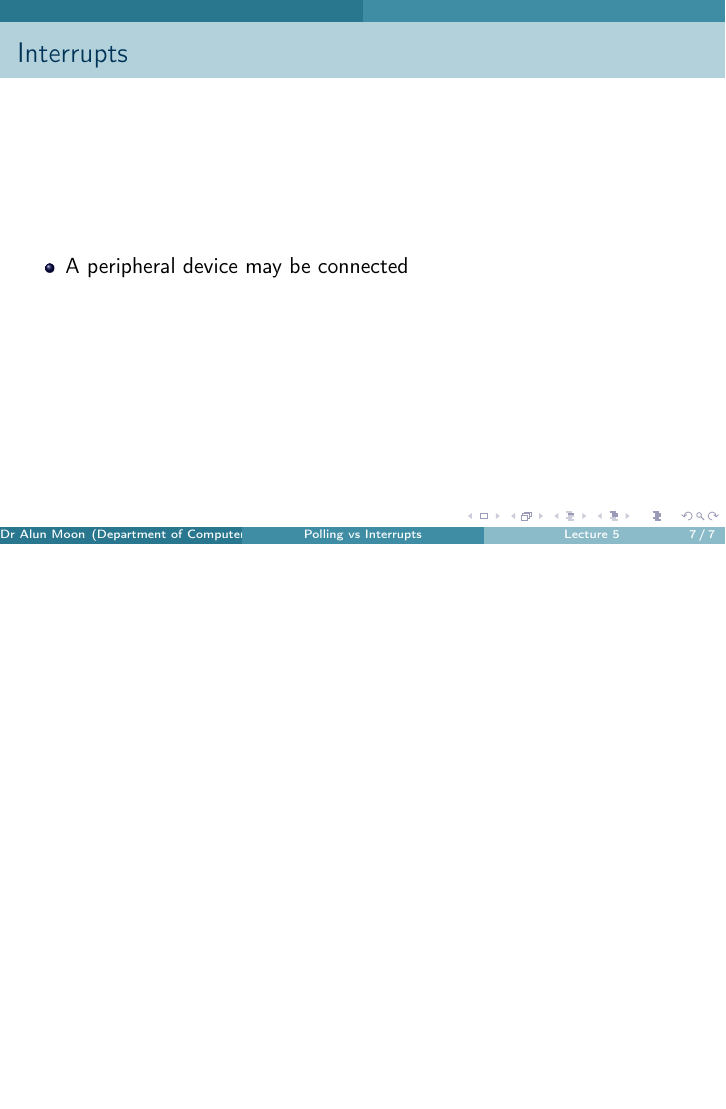
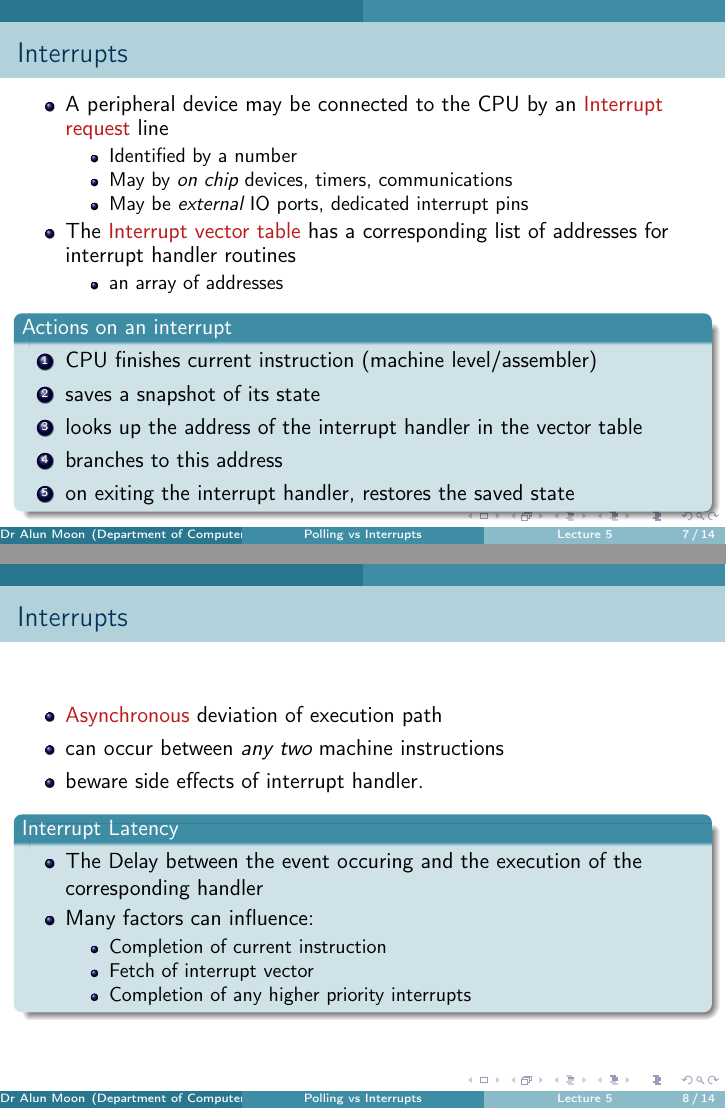
Before and after one commit to Small-Embedded-Systems/material, LaTeX slides (polling-interupts.tex): page 12 of 12 before the commit and pages 12 and 13 of 19 after it, the two joined at a grey line, the shorter picture padded with empty space. Compiled offline with pdfLaTeX.

Commit message:
interrupts lecture

```diff
--- a/polling-interupts.tex
+++ b/polling-interupts.tex
@@ -140,5 +140,49 @@
 
 \begin{frame}{Interrupts}
   \begin{itemize}
-  \item A peripheral device may be connected
+  \item A peripheral device may be connected to the CPU by an
+    \alert{Interrupt request} line
+    \begin{itemize}
+    \item Identified by a number
+    \item May by \emph{on chip} devices, timers, communications
+    \item May be \emph{external} IO ports, dedicated interrupt pins
+    \end{itemize}
+  \item The \alert{Interrupt vector table} has a corresponding list of
+    addresses for interrupt handler routines
+    \begin{itemize}
+    \item an array of addresses
+    \end{itemize}
   \end{itemize}
+
+  \begin{block}{Actions on an interrupt}
+    \begin{enumerate}
+    \item CPU finishes current instruction (machine level/assembler)
+    \item saves a snapshot of its state
+    \item looks up the address of the interrupt handler in the vector
+      table
+    \item branches to this address
+    \item on exiting the interrupt handler, restores the saved state
+    \end{enumerate}
+  \end{block}
+\end{frame}
+
+\begin{frame}{Interrupts}
+  \begin{itemize}
+  \item \alert{Asynchronous} deviation of execution path
+  \item can occur between \emph{any two} machine instructions
+  \item beware side effects of interrupt handler.
+  \end{itemize}
+
+  \begin{block}{Interrupt Latency}
+  \begin{itemize}
+  \item The Delay between the event occuring and the execution of the
+    corresponding handler
+  \item Many factors can influence:
+    \begin{itemize}
+    \item Completion of current instruction
+    \item Fetch of interrupt vector
+    \item Completion of any higher priority interrupts
+    \end{itemize}
+  \end{itemize}
+\end{block}
+\end{frame}
```
Also changed, not shown: timer-interrupts.tex (+2 -2 lines), polling-interupts.pdf, timer-interrupts.pdf, polling-interupts.tex (79 more changed lines).
